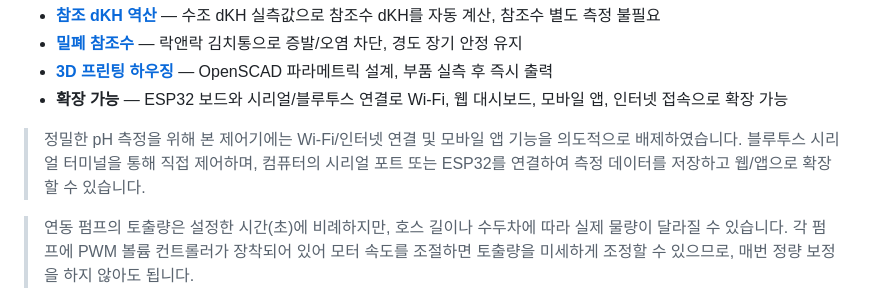
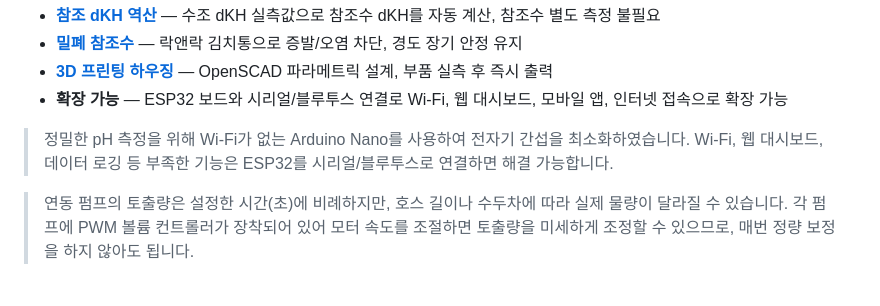
Before and after one commit to taeseokyi/reefkeeper, a Markdown page: README.md, the part around the change. Drawn GitHub-style.

Commit message:
Resize app icon to 40x40, clarify Nano EMI rationale and ESP32 expansion
- BT terminal icon: 20x20 → 40x40 (half of original 80x80)
- Arduino Nano chosen for minimal EMI interference
- ESP32 expansion for Wi-Fi, web dashboard, data logging

Co-Authored-By: Claude Opus 4.6 <noreply@anthropic.com>

```diff
--- a/README.md
+++ b/README.md
@@ -21,7 +21,7 @@
 - **[3D 프린팅 하우징](docs/system-setup.md#하우징-3d-프린팅)** — OpenSCAD 파라메트릭 설계, 부품 실측 후 즉시 출력
 - **확장 가능** — ESP32 보드와 시리얼/블루투스 연결로 Wi-Fi, 웹 대시보드, 모바일 앱, 인터넷 접속으로 확장 가능
 
-> 정밀한 pH 측정을 위해 본 제어기에는 Wi-Fi/인터넷 연결 및 모바일 앱 기능을 의도적으로 배제하였습니다. 블루투스 시리얼 터미널을 통해 직접 제어하며, 컴퓨터의 시리얼 포트 또는 ESP32를 연결하여 측정 데이터를 저장하고 웹/앱으로 확장할 수 있습니다.
+> 정밀한 pH 측정을 위해 Wi-Fi가 없는 Arduino Nano를 사용하여 전자기 간섭을 최소화하였습니다. Wi-Fi, 웹 대시보드, 데이터 로깅 등 부족한 기능은 ESP32를 시리얼/블루투스로 연결하면 해결 가능합니다.
 
 > 연동 펌프의 토출량은 설정한 시간(초)에 비례하지만, 호스 길이나 수두차에 따라 실제 물량이 달라질 수 있습니다. 각 펌프에 PWM 볼륨 컨트롤러가 장착되어 있어 모터 속도를 조절하면 토출량을 미세하게 조정할 수 있으므로, 매번 정량 보정을 하지 않아도 됩니다.
 
```
Also changed, not shown: docs/images/bt-terminal-icon.png.
